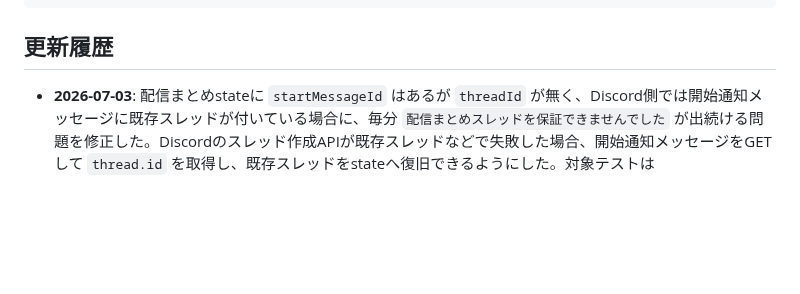
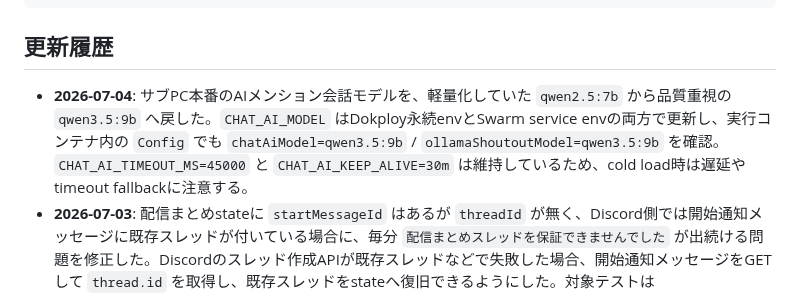
Before and after one commit to jinwktk/twitchRaid, a Markdown page: readme.md, the part around the change. Rendered like a GitHub page; blank space fills up the shorter version.

Commit message:
AIメンション会話モデル復旧を記録

````diff
--- a/readme.md
+++ b/readme.md
@@ -354,6 +354,7 @@ internal-docs/
 ```
 
 ## 更新履歴
+- **2026-07-04**: サブPC本番のAIメンション会話モデルを、軽量化していた `qwen2.5:7b` から品質重視の `qwen3.5:9b` へ戻した。`CHAT_AI_MODEL` はDokploy永続envとSwarm service envの両方で更新し、実行コンテナ内の `Config` でも `chatAiModel=qwen3.5:9b` / `ollamaShoutoutModel=qwen3.5:9b` を確認。`CHAT_AI_TIMEOUT_MS=45000` と `CHAT_AI_KEEP_ALIVE=30m` は維持しているため、cold load時は遅延やtimeout fallbackに注意する。
 - **2026-07-03**: 配信まとめstateに `startMessageId` はあるが `threadId` が無く、Discord側では開始通知メッセージに既存スレッドが付いている場合に、毎分 `配信まとめスレッドを保証できませんでした` が出続ける問題を修正した。Discordのスレッド作成APIが既存スレッドなどで失敗した場合、開始通知メッセージをGETして `thread.id` を取得し、既存スレッドをstateへ復旧できるようにした。対象テストは `tests/notifications/discord-webhook.test.ts` に追加した。
 - **2026-07-02**: 本番ログで `!chat レゲエパンチについて調べて` が検索候補になっていたものの、SearXNGが `reason=no_result_or_failed` で文脈なしになり、Ollamaが `調べてみるね` と未検索のまま返していた。検索依頼で結果が取れない場合はOllamaへ落とさず `ごめん、検索結果がなくて分からないD！` を返すようにし、SearXNGが空または検索語不一致のノイズだけを返す場合は日本語Wikipedia summaryを補助検索する。あわせて `ops/searxng/settings.yml` は `google` だけでなく `duckduckgo` / `bing` も有効化し、Google単独の空結果に依存しない構成へ更新した。対象テストは `tests/commands/mention-chat-search.test.ts`、`tests/bot-mention-chat.test.ts`、`tests/searxng-config.test.ts` に追加した。
 - **2026-07-02**: AIメンション会話で `かのんのん (kanonalc)` のようにTwitch表示名とlogin IDが違うユーザーを、生成返信が `kanonalcさん` とlogin IDで呼んでいたため、Twurple `ChatMessage.userInfo.displayName` をAI生成経路へ渡すようにした。promptでは `ユーザー表示名` と `ログインID` を分け、呼びかけは表示名を使うよう指示する。生成後もlogin ID呼びを表示名へ置換するため、`kanonalcさん` は `かのんのんさん` になる。対象テストは `tests/commands/mention-chat.test.ts` と `tests/bot-mention-chat.test.ts` に追加した。
````
